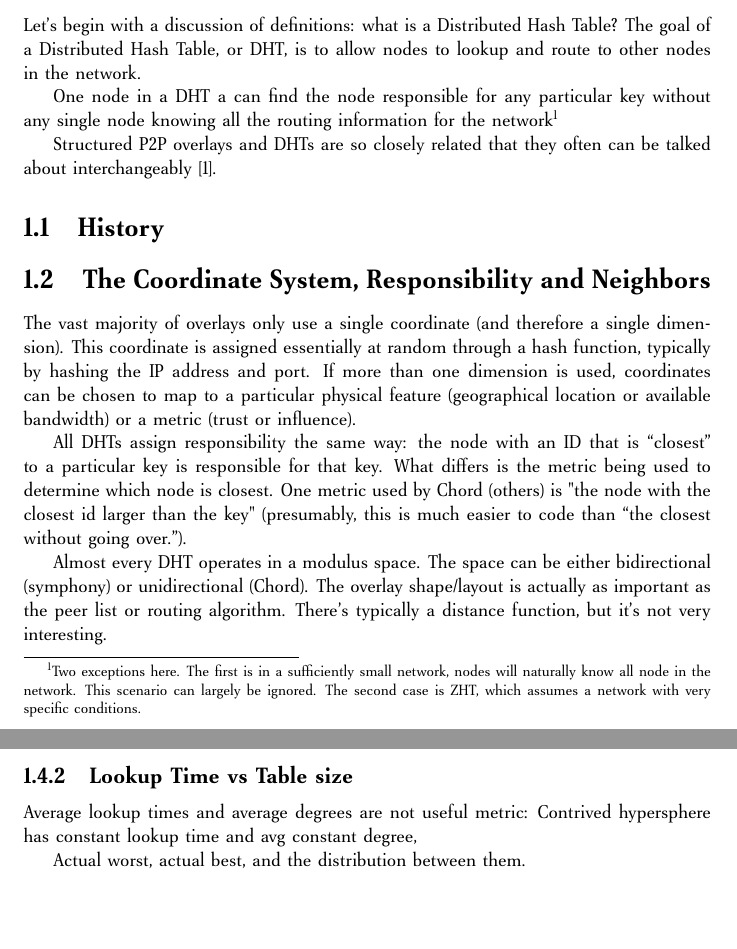
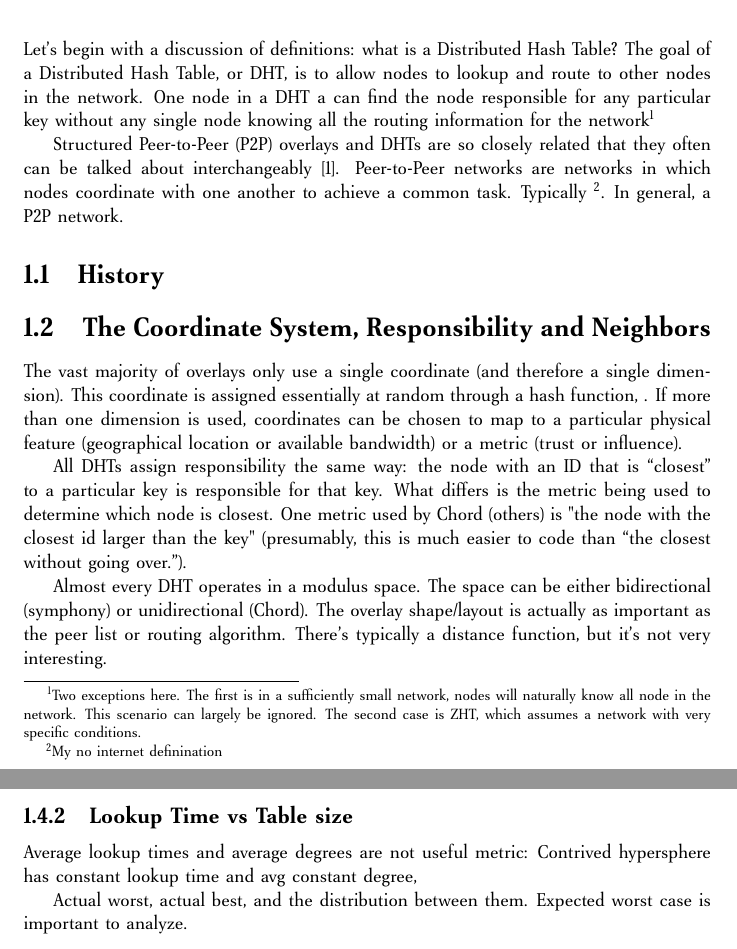
Before and after one commit to abrosen/notes, a LaTeX thesis (summaries/dht.tex): two parts of pages 4 and 6 of 19, joined at a grey line, cut so that both start at the same text, the shorter picture padded with empty space. Compiled offline with pdfLaTeX.

Commit message:
Starting on intro

```diff
--- a/summaries/dht.tex
+++ b/summaries/dht.tex
@@ -24,20 +24,21 @@
 
 Let's begin with a discussion of definitions:  what is a Distributed Hash Table?
 The goal of a Distributed Hash Table, or DHT, is to allow nodes to lookup and route to other nodes in the network.
-
-One node in a DHT a can find the node responsible for any particular key  without any single node knowing all the routing information for the network\footnote{Two exceptions here.  The first is in a sufficiently small network, nodes will naturally know  all node in the network. This scenario can largely be ignored.  The second case is ZHT, which assumes a network with very specific conditions.}
+One node in a DHT a can find the node responsible for any particular key  without any single node knowing all the routing information for the network\footnote{Two exceptions here.
+The first is in a sufficiently small network, nodes will naturally know  all node in the network. This scenario can largely be ignored.  The second case is ZHT, which assumes a network with very specific conditions.}
 
 
-Structured P2P overlays and DHTs are so closely related that they often can be talked about interchangeably \cite{wu2004handbook}.
-
+Structured Peer-to-Peer (P2P) overlays and DHTs are so closely related that they often can be talked about interchangeably \cite{wu2004handbook}.
+Peer-to-Peer networks are networks in which nodes coordinate with one another to achieve a common task.
+Typically \footnote{My no internet definination}.  In general, a P2P network.
 
 \section{History}
 
 
 \section{The Coordinate System, Responsibility and Neighbors}
-
-
-The vast majority of overlays only use a single coordinate (and therefore a single dimension).  This coordinate is assigned essentially at random through a hash function, typically by hashing the IP address and port.  If more than one dimension is used, coordinates can be chosen to map to a particular physical feature (geographical location  or available bandwidth) or a metric (trust or influence).
+The vast majority of overlays only use a single coordinate (and therefore a single dimension).
+This coordinate is assigned essentially at random through a hash function, .
+If more than one dimension is used, coordinates can be chosen to map to a particular physical feature (geographical location  or available bandwidth) or a metric (trust or influence).
 
 All DHTs assign responsibility the same way:  the node with an ID that is ``closest'' to a particular key is responsible for that key.  What differs is the metric being used to determine which node is closest.  One metric used by Chord (others) is "the node with the closest id larger than the key" (presumably, this is much easier to code than ``the closest without going over.'').
 
@@ -132,7 +133,7 @@ Contrived hypersphere has constant lookup time and avg constant degree,
 
 
 
-Actual worst, actual best, and the distribution between them.
+Actual worst, actual best, and the distribution between them.  Expected worst case is important to analyze.
 
 \subsection{}
 
```
